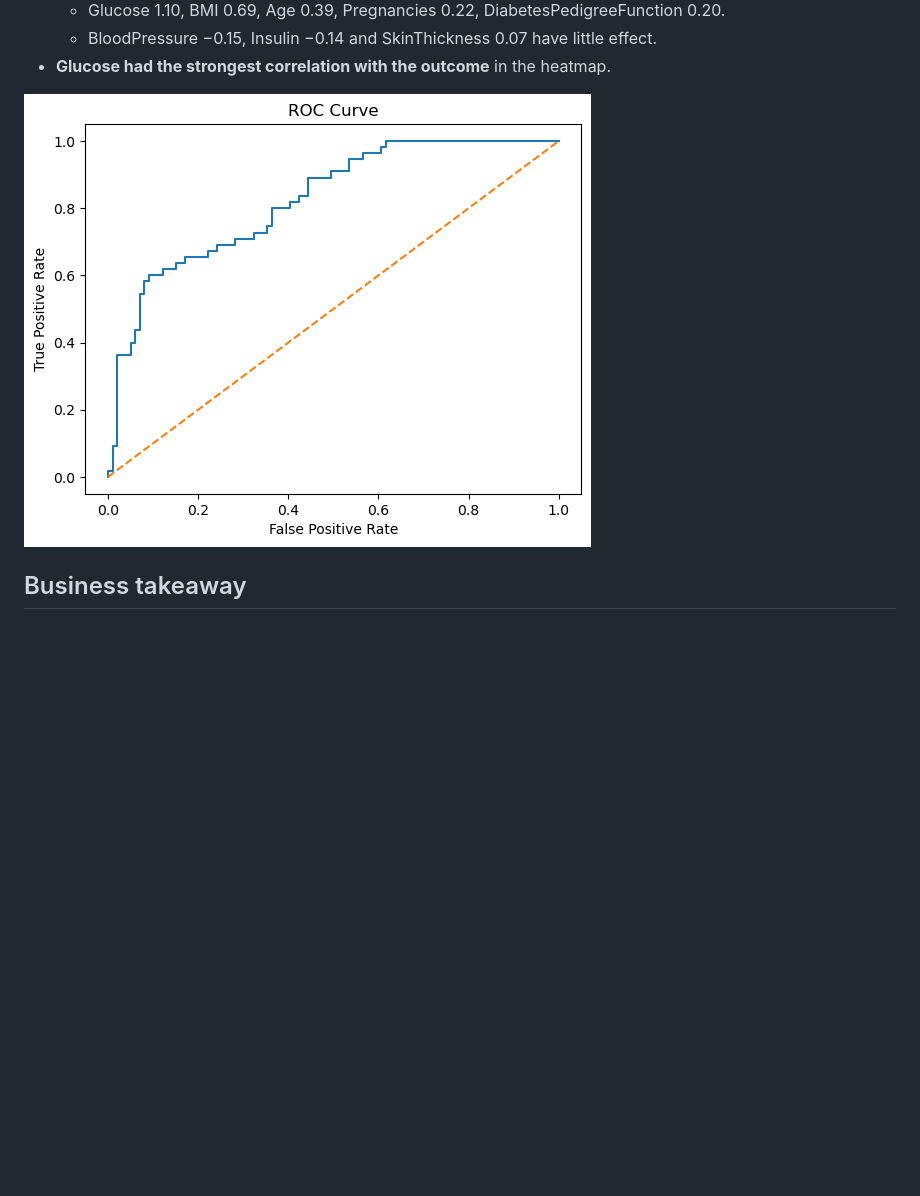
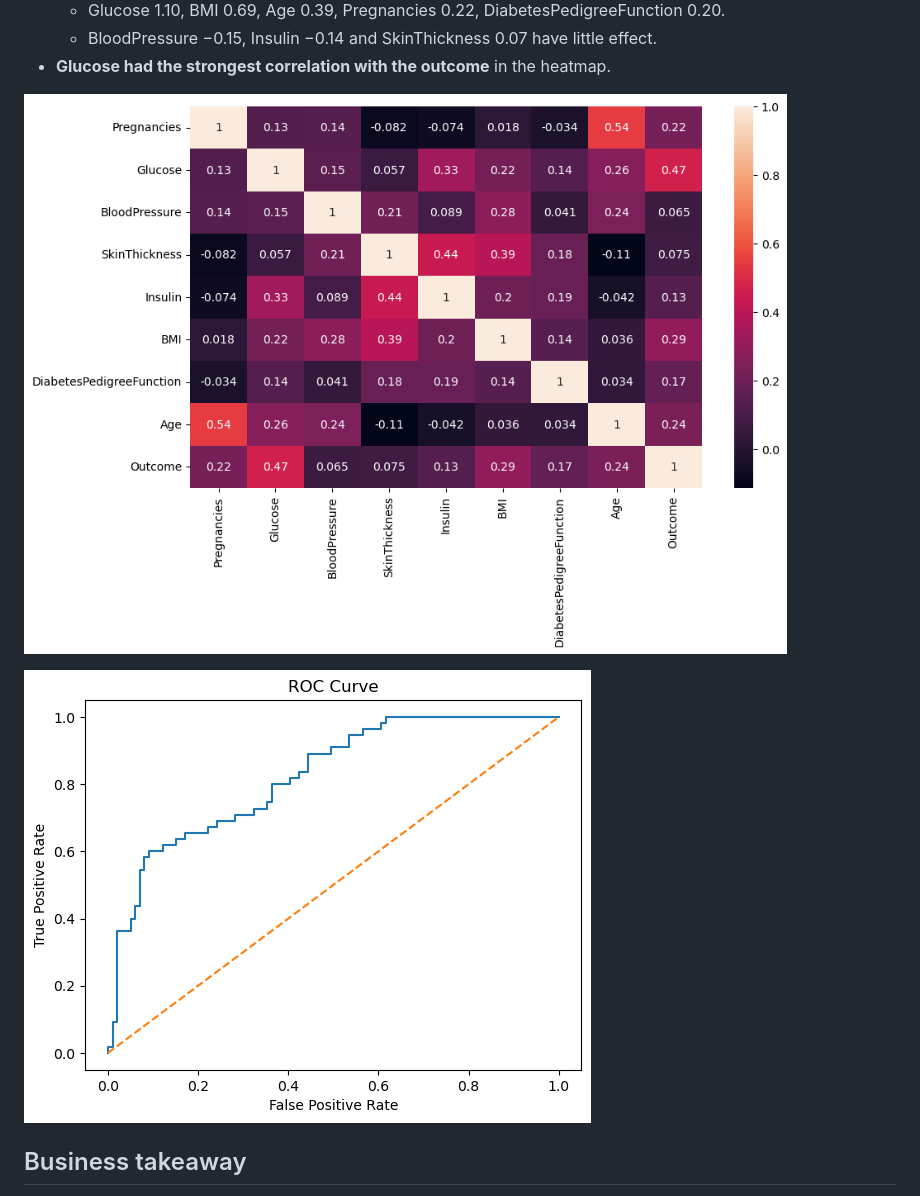
Before and after one commit to manav-atha/diabetes-prediction-logistic-regression, a Markdown page: README.md, the part around the change. Rendered like a GitHub page; pictures changed too: images/correlation-heatmap.png, images/roc-curve.png; blank space fills up the shorter version.

Commit message:
Add correlation heatmap to README; white background for charts

```diff
--- a/README.md
+++ b/README.md
@@ -41,7 +41,9 @@ Test set: 154 patients (99 not diabetic, 55 diabetic).
   - BloodPressure −0.15, Insulin −0.14 and SkinThickness 0.07 have little effect.
 - **Glucose had the strongest correlation with the outcome** in the heatmap.
 
-![ROC curve](images/roc-curve.png)
+![Correlation heatmap](images/correlation-heatmap.png)
+
+![ROC curve (AUC 0.823 from predicted probabilities)](images/roc-curve.png)
 
 ## Business takeaway
 
```
